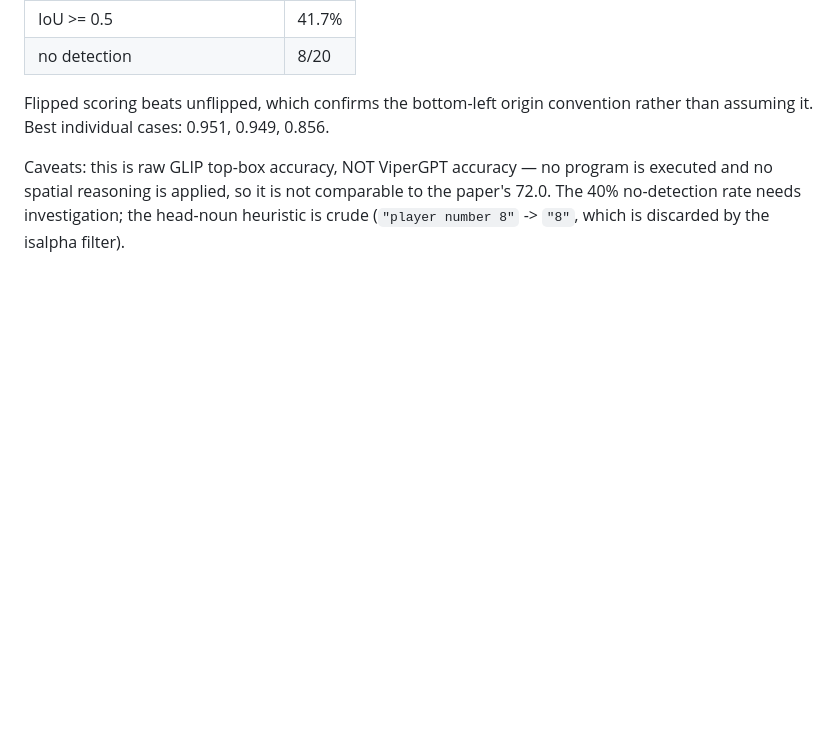
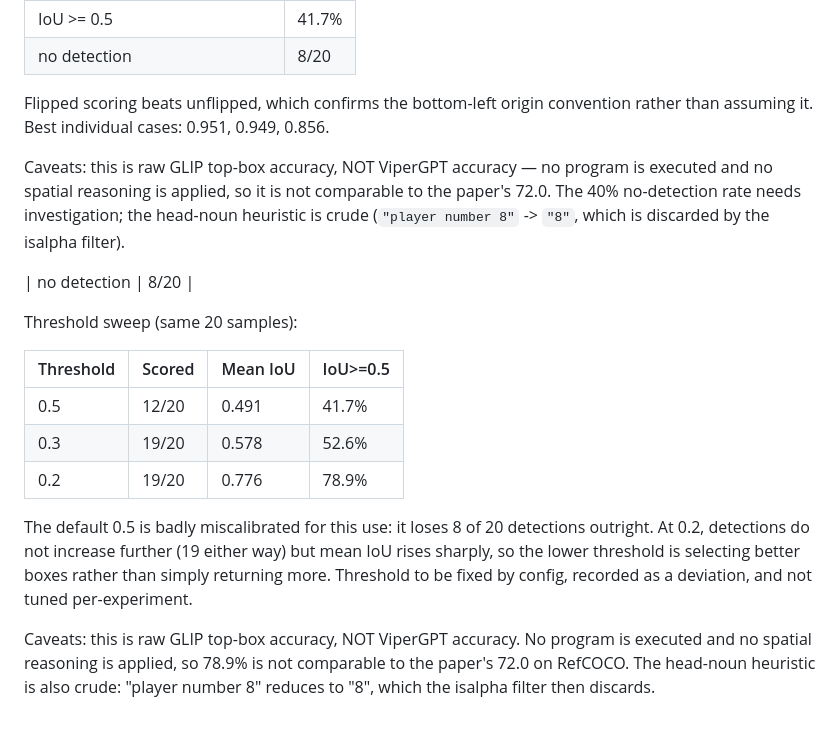
Before and after one commit to mdhumayun7/Vipergpt, a Markdown page: docs/research_log.md, the part around the change. GitHub-like rendering; blank space fills up the shorter version.

Commit message:
docs: GLIP threshold sweep — 0.2 gives mean IoU 0.776

```diff
--- a/docs/research_log.md
+++ b/docs/research_log.md
@@ -308,3 +308,24 @@ Caveats: this is raw GLIP top-box accuracy, NOT ViperGPT accuracy — no program
 executed and no spatial reasoning is applied, so it is not comparable to the paper's
 72.0. The 40% no-detection rate needs investigation; the head-noun heuristic is crude
 (`"player number 8"` -> `"8"`, which is discarded by the isalpha filter).
+
+| no detection | 8/20 |
+
+Threshold sweep (same 20 samples):
+
+| Threshold | Scored | Mean IoU | IoU>=0.5 |
+|---|---|---|---|
+| 0.5 | 12/20 | 0.491 | 41.7% |
+| 0.3 | 19/20 | 0.578 | 52.6% |
+| 0.2 | 19/20 | 0.776 | 78.9% |
+
+The default 0.5 is badly miscalibrated for this use: it loses 8 of 20 detections
+outright. At 0.2, detections do not increase further (19 either way) but mean IoU
+rises sharply, so the lower threshold is selecting better boxes rather than simply
+returning more. Threshold to be fixed by config, recorded as a deviation, and not
+tuned per-experiment.
+
+Caveats: this is raw GLIP top-box accuracy, NOT ViperGPT accuracy. No program is
+executed and no spatial reasoning is applied, so 78.9% is not comparable to the
+paper's 72.0 on RefCOCO. The head-noun heuristic is also crude: "player number 8"
+reduces to "8", which the isalpha filter then discards.
```
